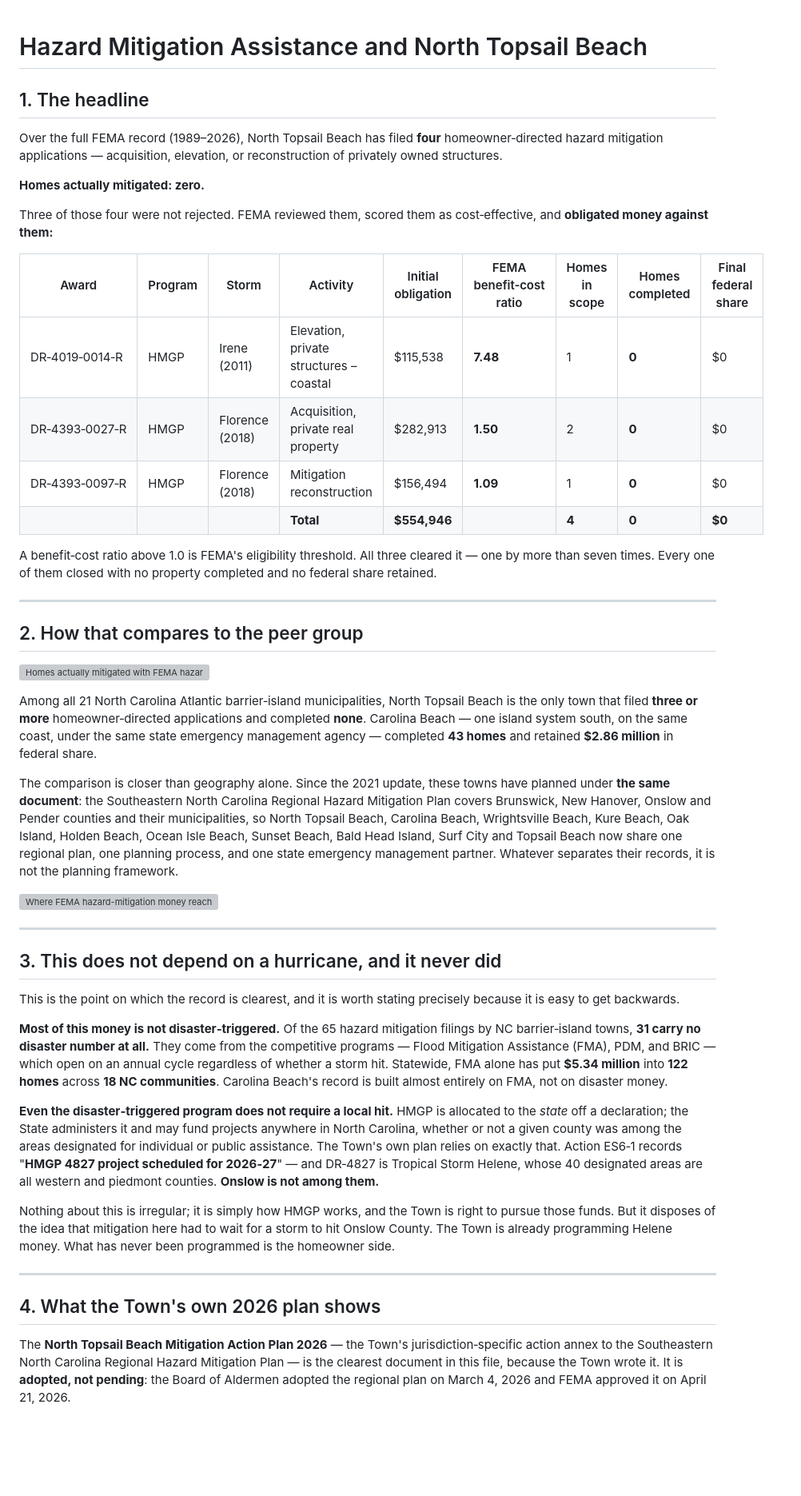
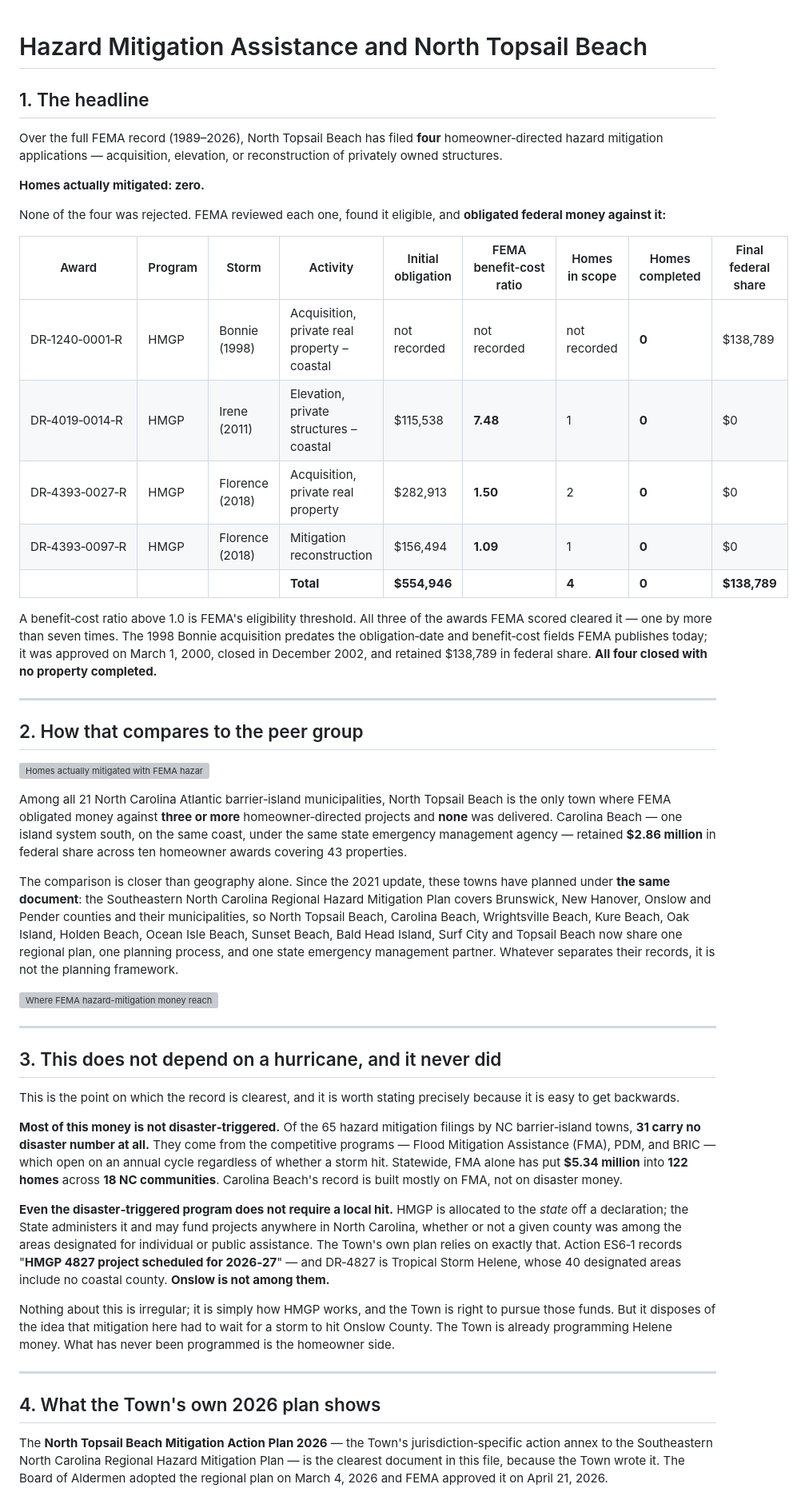
Before and after one commit to jakedurell/hazard-funding-comp, a Markdown page: briefs/hma_fact_sheet.md, the part around one of its changes. Shown at 80% size. Rendered like a GitHub page; blank space fills up the shorter version; grey boxes are pictures that could not be loaded.

```diff
--- a/briefs/hma_fact_sheet.md
+++ b/briefs/hma_fact_sheet.md
@@ -1,4 +1,5 @@
 # Hazard Mitigation Assistance and North Topsail Beach
+
 
 ## 1. The headline
 
@@ -6,16 +7,17 @@ Over the full FEMA record (1989–2026), North Topsail Beach has filed **four**
 
 **Homes actually mitigated: zero.**
 
-Three of those four were not rejected. FEMA reviewed them, scored them as cost‑effective, and **obligated money against them:**
+None of the four was rejected. FEMA reviewed each one, found it eligible, and **obligated federal money against it:**
 
 | Award | Program | Storm | Activity | Initial obligation | FEMA benefit‑cost ratio | Homes in scope | Homes completed | Final federal share |
 |---|---|---|---|---|---|---|---|---|
+| DR‑1240‑0001‑R | HMGP | Bonnie (1998) | Acquisition, private real property – coastal | not recorded | not recorded | not recorded | **0** | $138,789 |
 | DR‑4019‑0014‑R | HMGP | Irene (2011) | Elevation, private structures – coastal | $115,538 | **7.48** | 1 | **0** | $0 |
 | DR‑4393‑0027‑R | HMGP | Florence (2018) | Acquisition, private real property | $282,913 | **1.50** | 2 | **0** | $0 |
 | DR‑4393‑0097‑R | HMGP | Florence (2018) | Mitigation reconstruction | $156,494 | **1.09** | 1 | **0** | $0 |
-| | | | **Total** | **$554,946** | | **4** | **0** | **$0** |
+| | | | **Total** | **$554,946** | | **4** | **0** | **$138,789** |
 
-A benefit‑cost ratio above 1.0 is FEMA's eligibility threshold. All three cleared it — one by more than seven times. Every one of them closed with no property completed and no federal share retained.
+A benefit‑cost ratio above 1.0 is FEMA's eligibility threshold. All three of the awards FEMA scored cleared it — one by more than seven times. The 1998 Bonnie acquisition predates the obligation‑date and benefit‑cost fields FEMA publishes today; it was approved on March 1, 2000, closed in December 2002, and retained $138,789 in federal share. **All four closed with no property completed.**
 
 ---
 
@@ -23,7 +25,7 @@ A benefit‑cost ratio above 1.0 is FEMA's eligibility threshold. All three clea
 
 ![Homes actually mitigated with FEMA hazard-mitigation grants, by NC barrier-island town](figures/delivery.svg)
 
-Among all 21 North Carolina Atlantic barrier‑island municipalities, North Topsail Beach is the only town that filed **three or more** homeowner‑directed applications and completed **none**. Carolina Beach — one island system south, on the same coast, under the same state emergency management agency — completed **43 homes** and retained **$2.86 million** in federal share.
+Among all 21 North Carolina Atlantic barrier‑island municipalities, North Topsail Beach is the only town where FEMA obligated money against **three or more** homeowner‑directed projects and **none** was delivered. Carolina Beach — one island system south, on the same coast, under the same state emergency management agency — retained **$2.86 million** in federal share across ten homeowner awards covering 43 properties.
 
 The comparison is closer than geography alone. Since the 2021 update, these towns have planned under **the same document**: the Southeastern North Carolina Regional Hazard Mitigation Plan covers Brunswick, New Hanover, Onslow and Pender counties and their municipalities, so North Topsail Beach, Carolina Beach, Wrightsville Beach, Kure Beach, Oak Island, Holden Beach, Ocean Isle Beach, Sunset Beach, Bald Head Island, Surf City and Topsail Beach now share one regional plan, one planning process, and one state emergency management partner. Whatever separates their records, it is not the planning framework.
 
@@ -35,9 +37,9 @@ The comparison is closer than geography alone. Since the 2021 update, these town
 
 This is the point on which the record is clearest, and it is worth stating precisely because it is easy to get backwards.
 
-**Most of this money is not disaster‑triggered.** Of the 65 hazard mitigation filings by NC barrier‑island towns, **31 carry no disaster number at all.** They come from the competitive programs — Flood Mitigation Assistance (FMA), PDM, and BRIC — which open on an annual cycle regardless of whether a storm hit. Statewide, FMA alone has put **$5.34 million** into **122 homes** across **18 NC communities**. Carolina Beach's record is built almost entirely on FMA, not on disaster money.
+**Most of this money is not disaster‑triggered.** Of the 65 hazard mitigation filings by NC barrier‑island towns, **31 carry no disaster number at all.** They come from the competitive programs — Flood Mitigation Assistance (FMA), PDM, and BRIC — which open on an annual cycle regardless of whether a storm hit. Statewide, FMA alone has put **$5.34 million** into **122 homes** across **18 NC communities**. Carolina Beach's record is built mostly on FMA, not on disaster money.
 
-**Even the disaster‑triggered program does not require a local hit.** HMGP is allocated to the *state* off a declaration; the State administers it and may fund projects anywhere in North Carolina, whether or not a given county was among the areas designated for individual or public assistance. The Town's own plan relies on exactly that. Action ES6‑1 records "**HMGP 4827 project scheduled for 2026‑27**" — and DR‑4827 is Tropical Storm Helene, whose 40 designated areas are all western and piedmont counties. **Onslow is not among them.**
+**Even the disaster‑triggered program does not require a local hit.** HMGP is allocated to the *state* off a declaration; the State administers it and may fund projects anywhere in North Carolina, whether or not a given county was among the areas designated for individual or public assistance. The Town's own plan relies on exactly that. Action ES6‑1 records "**HMGP 4827 project scheduled for 2026‑27**" — and DR‑4827 is Tropical Storm Helene, whose 40 designated areas include no coastal county. **Onslow is not among them.**
 
 Nothing about this is irregular; it is simply how HMGP works, and the Town is right to pursue those funds. But it disposes of the idea that mitigation here had to wait for a storm to hit Onslow County. The Town is already programming Helene money. What has never been programmed is the homeowner side.
 
@@ -45,5 +47,5 @@ Nothing about this is irregular; it is simply how HMGP works, and the Town is ri
 
 ## 4. What the Town's own 2026 plan shows
 
-The **North Topsail Beach Mitigation Action Plan 2026** — the Town's jurisdiction‑specific action annex to the Southeastern North Carolina Regional Hazard Mitigation Plan — is the clearest document in this file, because the Town wrote it. It is **adopted, not pending**: the Board of Aldermen adopted the regional plan on March 4, 2026 and FEMA approved it on April 21, 2026.
+The **North Topsail Beach Mitigation Action Plan 2026** — the Town's jurisdiction‑specific action annex to the Southeastern North Carolina Regional Hazard Mitigation Plan — is the clearest document in this file, because the Town wrote it. The Board of Aldermen adopted the regional plan on March 4, 2026 and FEMA approved it on April 21, 2026.
 
```
Also changed, not shown: other parts of briefs/hma_fact_sheet.md (+19 -10 lines).
